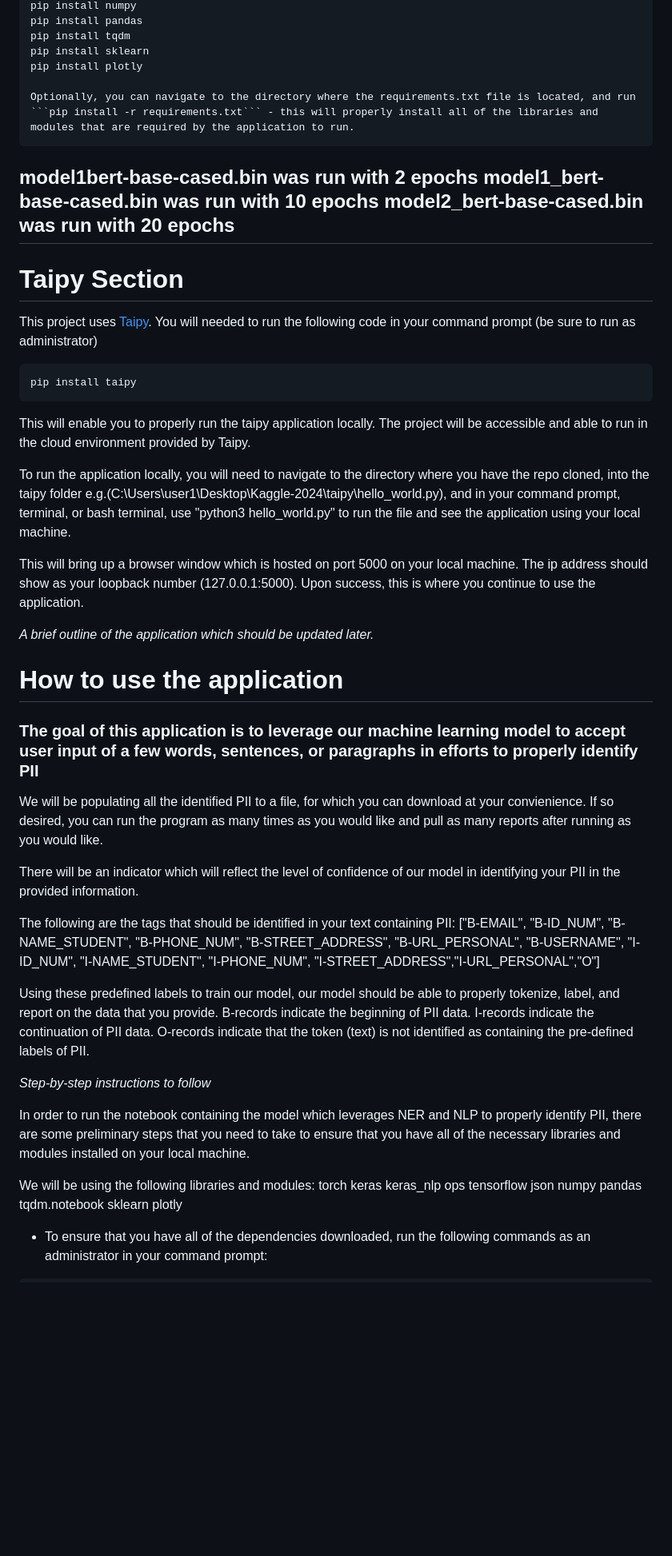
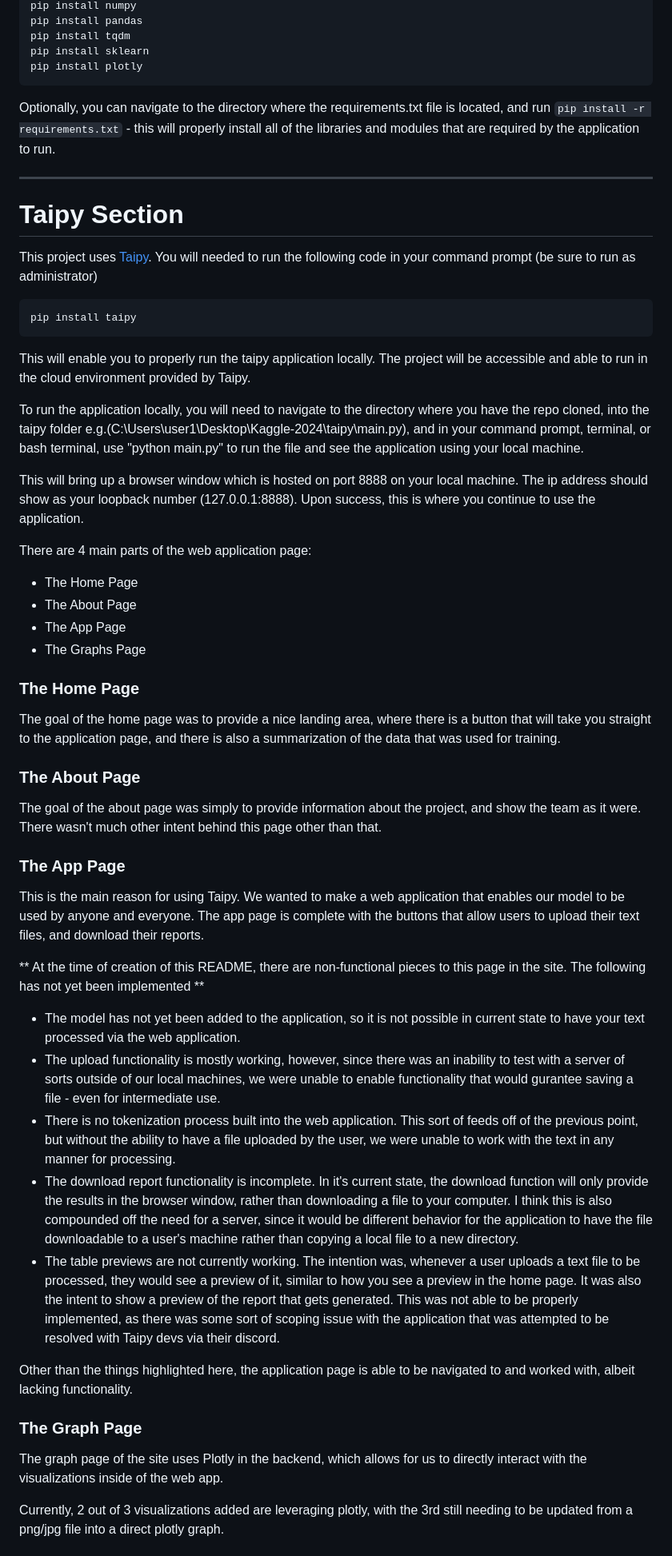
Before and after one commit to GGC-DSA/Kaggle-2024, a Markdown page: README.md, the part around one of its changes. Shown at 80% size. Drawn GitHub-style; blank space fills up the shorter version.

Commit message:
Updated the README with the Taipy stuff.

````diff
--- a/README.md
+++ b/README.md
@@ -72,60 +71,52 @@ pip install pandas
 pip install tqdm
 pip install sklearn
 pip install plotly
+```
 
 Optionally, you can navigate to the directory where the requirements.txt file is located, and run ```pip install -r requirements.txt``` - this will properly install all of the libraries and modules that are required by the application to run.
-```
 
-model1bert-base-cased.bin was run with 2 epochs
-model1_bert-base-cased.bin was run with 10 epochs
-model2_bert-base-cased.bin was run with 20 epochs
 ---
+
 # Taipy Section
 
 This project uses [Taipy](https://www.taipy.io/). You will needed to run the following code in your command prompt (be sure to run as administrator)
+
 ```
 pip install taipy
 ```
 
 This will enable you to properly run the taipy application locally. The project will be accessible and able to run in the cloud environment provided by Taipy.
 
-To run the application locally, you will need to navigate to the directory where you have the repo cloned, into the taipy folder e.g.(C:\Users\user1\Desktop\Kaggle-2024\taipy\hello_world.py), and in your command prompt, terminal, or bash terminal, use "python3 hello_world.py" to run the file and see the application using your local machine.
+To run the application locally, you will need to navigate to the directory where you have the repo cloned, into the taipy folder e.g.(C:\Users\user1\Desktop\Kaggle-2024\taipy\main.py), and in your command prompt, terminal, or bash terminal, use "python main.py" to run the file and see the application using your local machine.
 
-This will bring up a browser window which is hosted on port 5000 on your local machine. The ip address should show as your loopback number (127.0.0.1:5000). Upon success, this is where you continue to use the application.
+This will bring up a browser window which is hosted on port 8888 on your local machine. The ip address should show as your loopback number (127.0.0.1:8888). Upon success, this is where you continue to use the application.
 
-*A brief outline of the application which should be updated later.*
+There are 4 main parts of the web application page:
+- The Home Page
+- The About Page
+- The App Page
+- The Graphs Page
 
-# How to use the application
-### The goal of this application is to leverage our machine learning model to accept user input of a few words, sentences, or paragraphs in efforts to properly identify PII
-We will be populating all the identified PII to a file, for which you can download at your convienience.
-If so desired, you can run the program as many times as you would like and pull as many reports after running as you would like.
+### The Home Page
+The goal of the home page was to provide a nice landing area, where there is a button that will take you straight to the application page, and there is also a summarization of the data that was used for training.
 
-There will be an indicator which will reflect the level of confidence of our model in identifying your PII in the provided information.
+### The About Page
+The goal of the about page was simply to provide information about the project, and show the team as it were. There wasn't much other intent behind this page other than that.
 
-The following are the tags that should be identified in your text containing PII: ["B-EMAIL", "B-ID_NUM", "B-NAME_STUDENT", "B-PHONE_NUM",
-              "B-STREET_ADDRESS", "B-URL_PERSONAL", "B-USERNAME",
-              "I-ID_NUM", "I-NAME_STUDENT", "I-PHONE_NUM",
-              "I-STREET_ADDRESS","I-URL_PERSONAL","O"]
+### The App Page
+This is the main reason for using Taipy. We wanted to make a web application that enables our model to be used by anyone and everyone. The app page is complete with the buttons that allow users to upload their text files, and download their reports.
 
-Using these predefined labels to train our model, our model should be able to properly tokenize, label, and report on the data that you provide. B-records indicate the beginning of PII data. I-records indicate the continuation of PII data. O-records indicate that the token (text) is not identified as containing the pre-defined labels of PII.
+** At the time of creation of this README, there are non-functional pieces to this page in the site. The following has not yet been implemented **
+ - The model has not yet been added to the application, so it is not possible in current state to have your text processed via the web application.
+ - The upload functionality is mostly working, however, since there was an inability to test with a server of sorts outside of our local machines, we were unable to enable functionality that would gurantee saving a file - even for intermediate use.
+ - There is no tokenization process built into the web application. This sort of feeds off of the previous point, but without the ability to have a file uploaded by the user, we were unable to work with the text in any manner for processing.
+ - The download report functionality is incomplete. In it's current state, the download function will only provide the results in the browser window, rather than downloading a file to your computer. I think this is also compounded off the need for a server, since it would be different behavior for the application to have the file downloadable to a user's machine rather than copying a local file to a new directory.
+ - The table previews are not currently working. The intention was, whenever a user uploads a text file to be processed, they would see a preview of it, similar to how you see a preview in the home page. It was also the intent to show a preview of the report that gets generated. This was not able to be properly implemented, as there was some sort of scoping issue with the application that was attempted to be resolved with Taipy devs via their discord.
 
-*Step-by-step instructions to follow*
+ Other than the things highlighted here, the application page is able to be navigated to and worked with, albeit lacking functionality.
 
-In order to run the notebook containing the model which leverages NER and NLP to properly identify PII, there are some preliminary steps that you need to take to ensure that you have all of the necessary libraries and modules installed on your local machine.
+ ### The Graph Page
+ The graph page of the site uses Plotly in the backend, which allows for us to directly interact with the visualizations inside of the web app.
 
+ Currently, 2 out of 3 visualizations added are leveraging plotly, with the 3rd still needing to be updated from a png/jpg file into a direct plotly graph.
 
-We will be using the following libraries and modules:
-torch
-keras
-keras_nlp
-ops
-tensorflow
-json
-numpy
-pandas
-tqdm.notebook
-sklearn
-plotly
-
-- To ensure that you have all of the dependencies downloaded, run the following commands as an administrator in your command prompt:
-
````
Also changed, not shown: other parts of README.md (+11 -27 lines).
